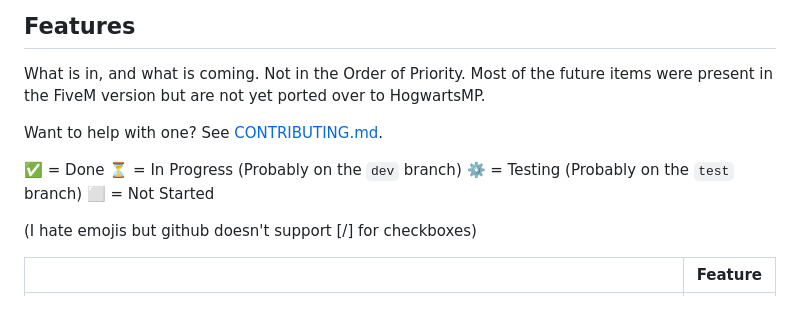
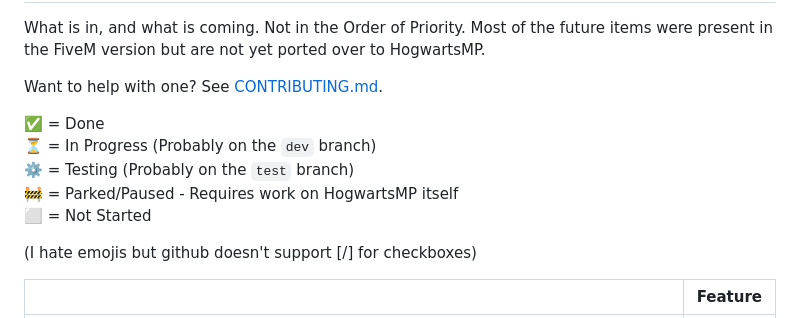
Before and after one commit to edgarbarney/frantic-owls, a Markdown page: README.md, the part around one of its changes. Rendered like a GitHub page.

Commit message:
Revise feature status indicators in README
Updated feature status indicators and added new statuses for parked/paused features.

```diff
--- a/README.md
+++ b/README.md
@@ -109,6 +109,7 @@ Want to help with one? See [CONTRIBUTING.md](CONTRIBUTING.md).
 ✅ = Done
 ⏳ = In Progress (Probably on the `dev` branch)
 ⚙️ = Testing (Probably on the `test` branch)
+🚧 = Parked/Paused - Requires work on HogwartsMP itself
 ⬜ = Not Started
 
 (I hate emojis but github doesn't support [/] for checkboxes)
```
Also changed, not shown: other parts of README.md (+3 -3 lines).
